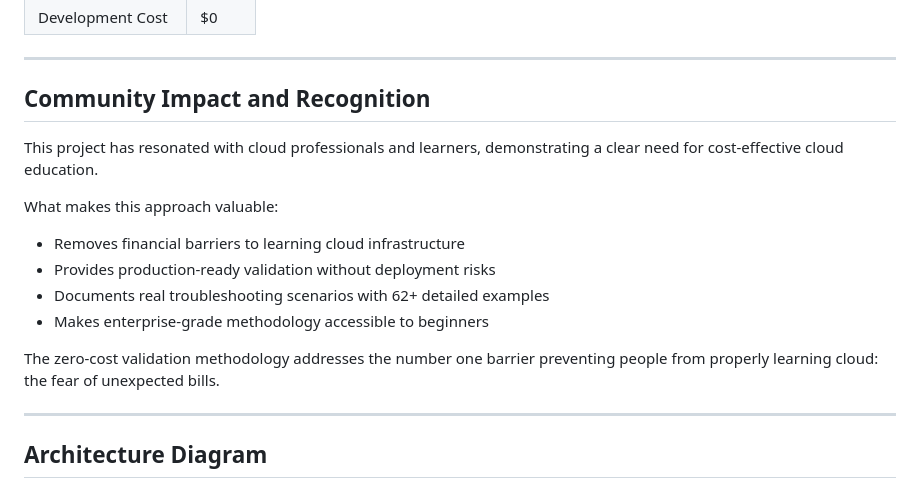
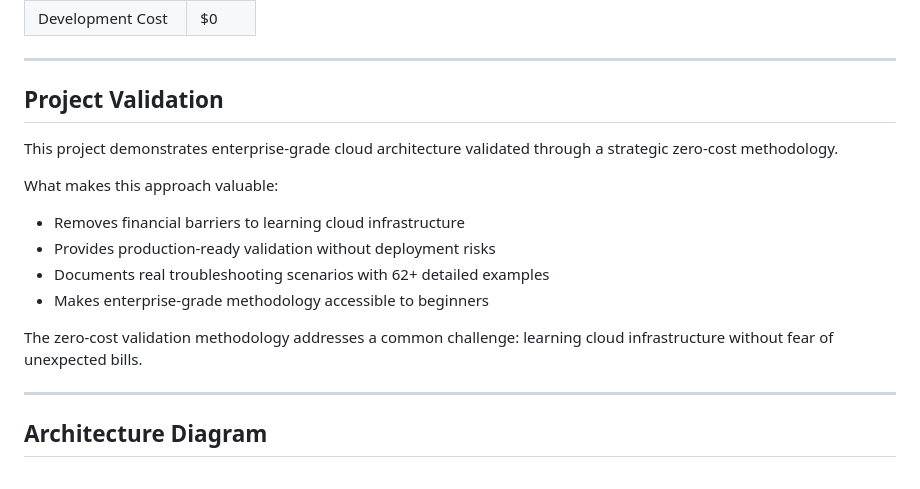
Before and after one commit to Sabin-Rana/enterprise-aws-3tier-architecture, a Markdown page: README.md, the part around the change. GitHub-like rendering.

Commit message:
docs: Improve overall clarity and navigation

```diff
--- a/README.md
+++ b/README.md
@@ -41,9 +41,9 @@ A comprehensive enterprise-grade AWS infrastructure demonstrating how to archite
 
 ---
 
-## Community Impact and Recognition
+## Project Validation
 
-This project has resonated with cloud professionals and learners, demonstrating a clear need for cost-effective cloud education.
+This project demonstrates enterprise-grade cloud architecture validated through a strategic zero-cost methodology.
 
 What makes this approach valuable:
 - Removes financial barriers to learning cloud infrastructure
@@ -51,8 +51,7 @@ What makes this approach valuable:
 - Documents real troubleshooting scenarios with 62+ detailed examples
 - Makes enterprise-grade methodology accessible to beginners
 
-The zero-cost validation methodology addresses the number one barrier preventing people from properly learning cloud: the fear of unexpected bills.
-
+The zero-cost validation methodology addresses a common challenge: learning cloud infrastructure without fear of unexpected bills.
 
 ---
 
```
